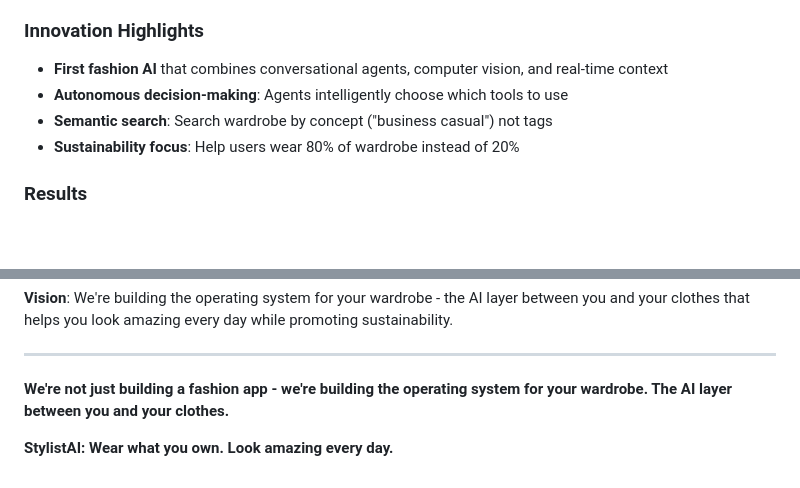
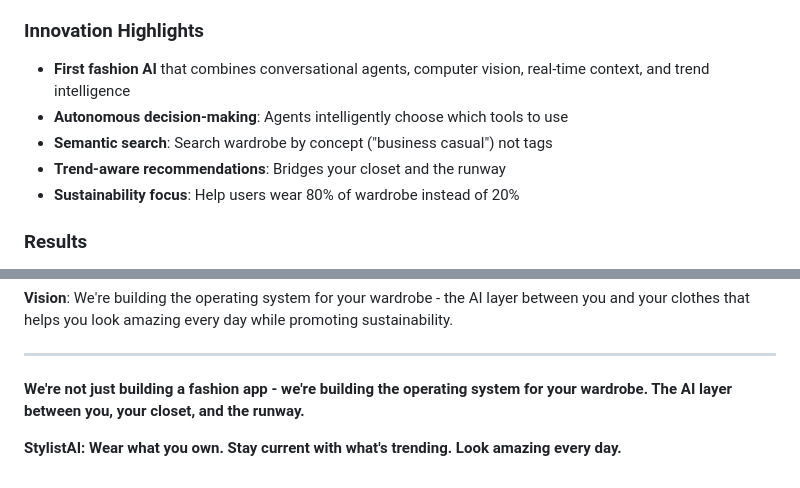
Before and after one commit to NikhilKumarC/StylistAI, a Markdown page: docs/PROJECT_OVERVIEW.md, 2 parts joined by grey strips. Rendered like a GitHub page; blank space fills up the shorter version.

```diff
--- a/docs/PROJECT_OVERVIEW.md
+++ b/docs/PROJECT_OVERVIEW.md
@@ -203,9 +208,10 @@ This reduces costs, latency, and makes the system more intelligent over time.
 
 ### Innovation Highlights
 
-- **First fashion AI** that combines conversational agents, computer vision, and real-time context
+- **First fashion AI** that combines conversational agents, computer vision, real-time context, and trend intelligence
 - **Autonomous decision-making**: Agents intelligently choose which tools to use
 - **Semantic search**: Search wardrobe by concept ("business casual") not tags
+- **Trend-aware recommendations**: Bridges your closet and the runway
 - **Sustainability focus**: Help users wear 80% of wardrobe instead of 20%
 
 ### Results
@@ -320,6 +328,6 @@ Our roadmap focuses on four key areas:
 
 ---
 
-**We're not just building a fashion app - we're building the operating system for your wardrobe. The AI layer between you and your clothes.**
+**We're not just building a fashion app - we're building the operating system for your wardrobe. The AI layer between you, your closet, and the runway.**
 
-**StylistAI: Wear what you own. Look amazing every day.**
+**StylistAI: Wear what you own. Stay current with what's trending. Look amazing every day.**
```
Also changed, not shown: other parts of docs/PROJECT_OVERVIEW.md (+16 -9 lines), docs/ARCHITECTURE_DIAGRAMS.md (added, +600 -0 lines).
